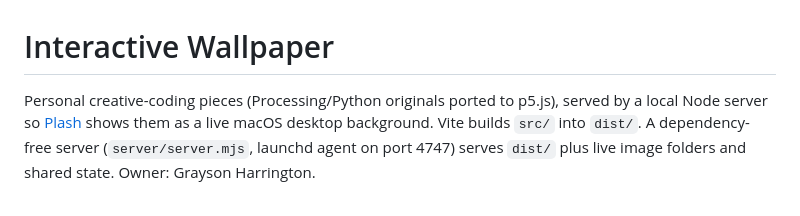
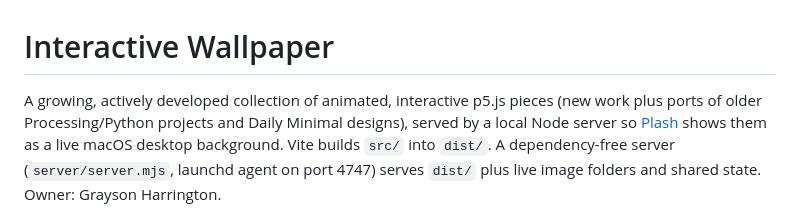
Before and after one commit to grayson-harrington/interactive-wallpaper, a Markdown page: CLAUDE.md, the part around the change. Drawn GitHub-style.

```diff
--- a/CLAUDE.md
+++ b/CLAUDE.md
@@ -1,6 +1,7 @@
 # Interactive Wallpaper
 
-Personal creative-coding pieces (Processing/Python originals ported to p5.js),
+A growing, actively developed collection of animated, interactive p5.js pieces
+(new work plus ports of older Processing/Python projects and Daily Minimal designs),
 served by a local Node server so [Plash](https://sindresorhus.com/plash) shows them
 as a live macOS desktop background. Vite builds `src/` into `dist/`. A dependency-free
 server (`server/server.mjs`, launchd agent on port 4747) serves `dist/` plus live image
```
Also changed, not shown: README.md (+5 -4 lines).
